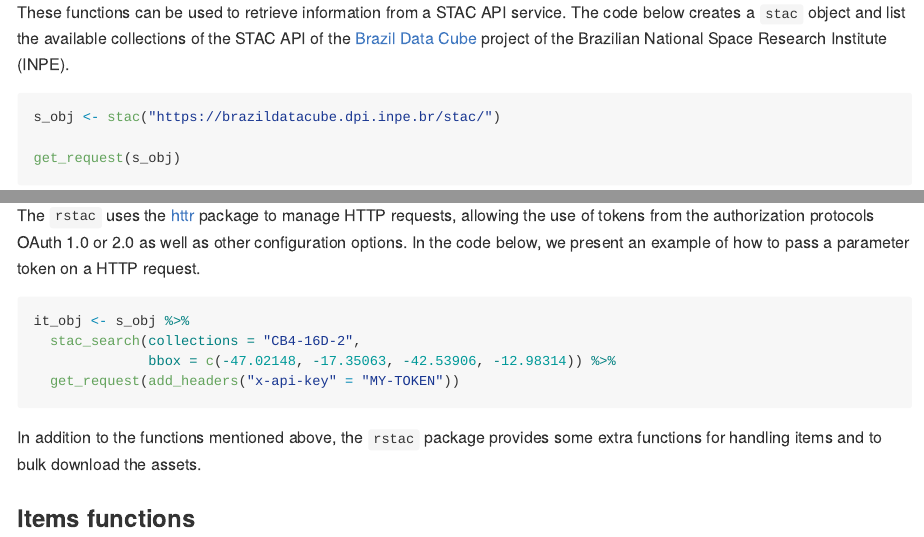
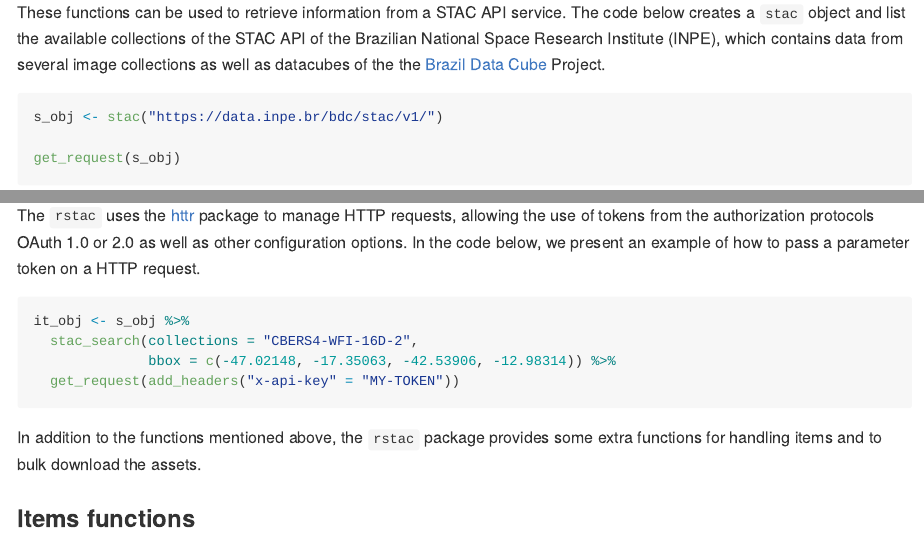
Before and after one commit to brazil-data-cube/rstac, an R Markdown document (README.Rmd): the page in a window 1100 px wide, from 1270 px down, and a second part further down, joined at a grey line. Rendered offline with R 4.5, knitr and Pandoc, with nearby package versions; some code elsewhere in the file could not run offline; badge pictures from the web are left out.

Commit message:
update README

````diff
--- a/README.Rmd
+++ b/README.Rmd
@@ -81,12 +81,10 @@ tibble::tribble(
 ```
 
 These functions can be used to retrieve information from a STAC API service.
-The code below creates a `stac` object and list the available collections of
-the STAC API of the [Brazil Data Cube](https://data.inpe.br/bdc/web/en/home-page-2/) project of
-the Brazilian National Space Research Institute (INPE).
+The code below creates a `stac` object and list the available collections of the STAC API of the Brazilian National Space Research Institute (INPE), which contains data from several image collections as well as datacubes of the the [Brazil Data Cube](https://data.inpe.br/bdc/web/en/home-page-2/) Project.
 
 ```{R stac-obj, echo=TRUE}
-s_obj <- stac("https://brazildatacube.dpi.inpe.br/stac/")
+s_obj <- stac("https://data.inpe.br/bdc/stac/v1/")
 
 get_request(s_obj)
 ```
@@ -120,7 +118,7 @@ an example of how to pass a parameter token on a HTTP request.
 
 ```{R bdc-items2, eval=FALSE}
 it_obj <- s_obj %>%
-  stac_search(collections = "CB4-16D-2",
+  stac_search(collections = "CBERS4-WFI-16D-2",
               bbox = c(-47.02148, -17.35063, -42.53906, -12.98314)) %>%
   get_request(add_headers("x-api-key" = "MY-TOKEN"))
 ```
````
Also changed, not shown: README.md, README.Rmd (4 more changed lines).
